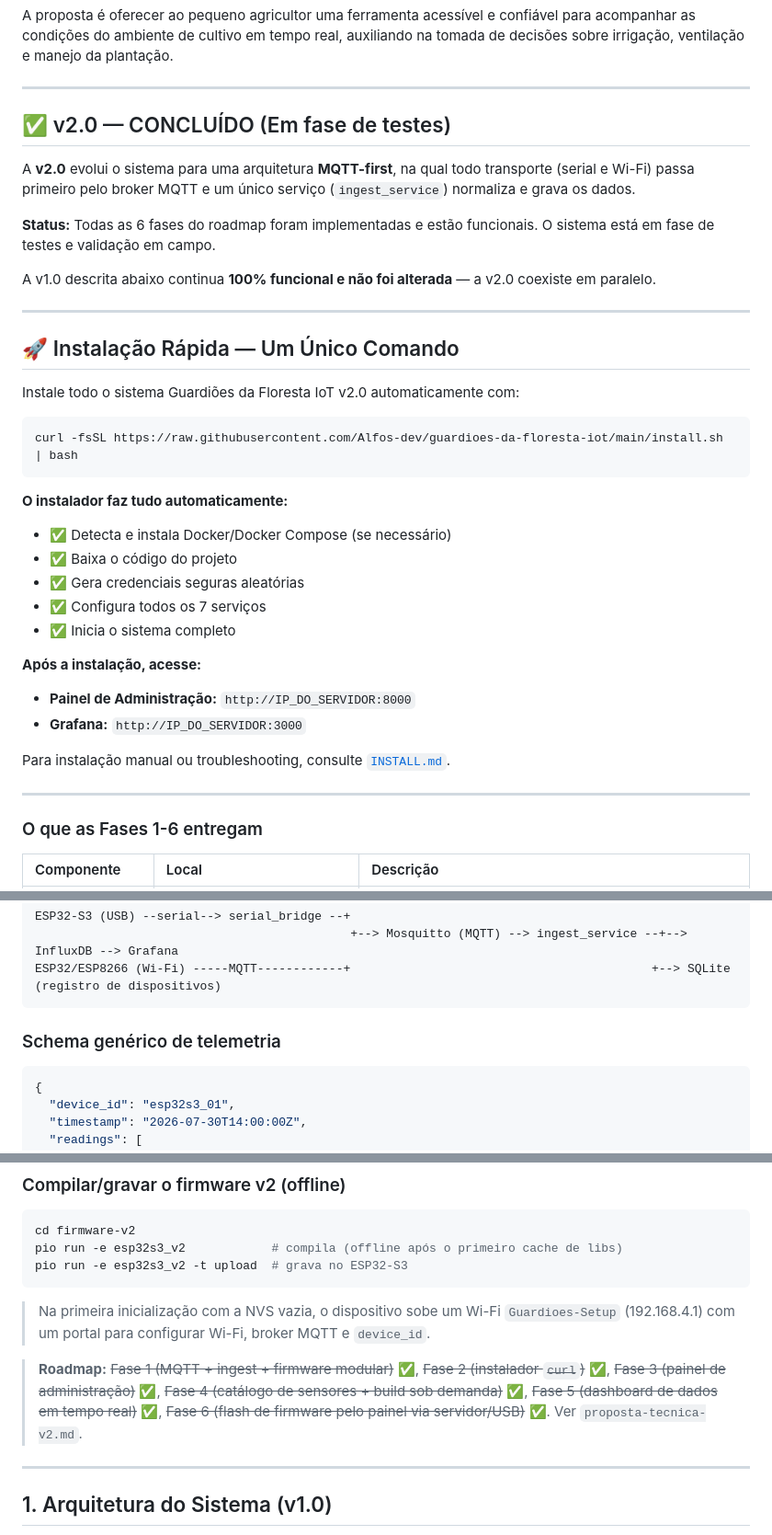
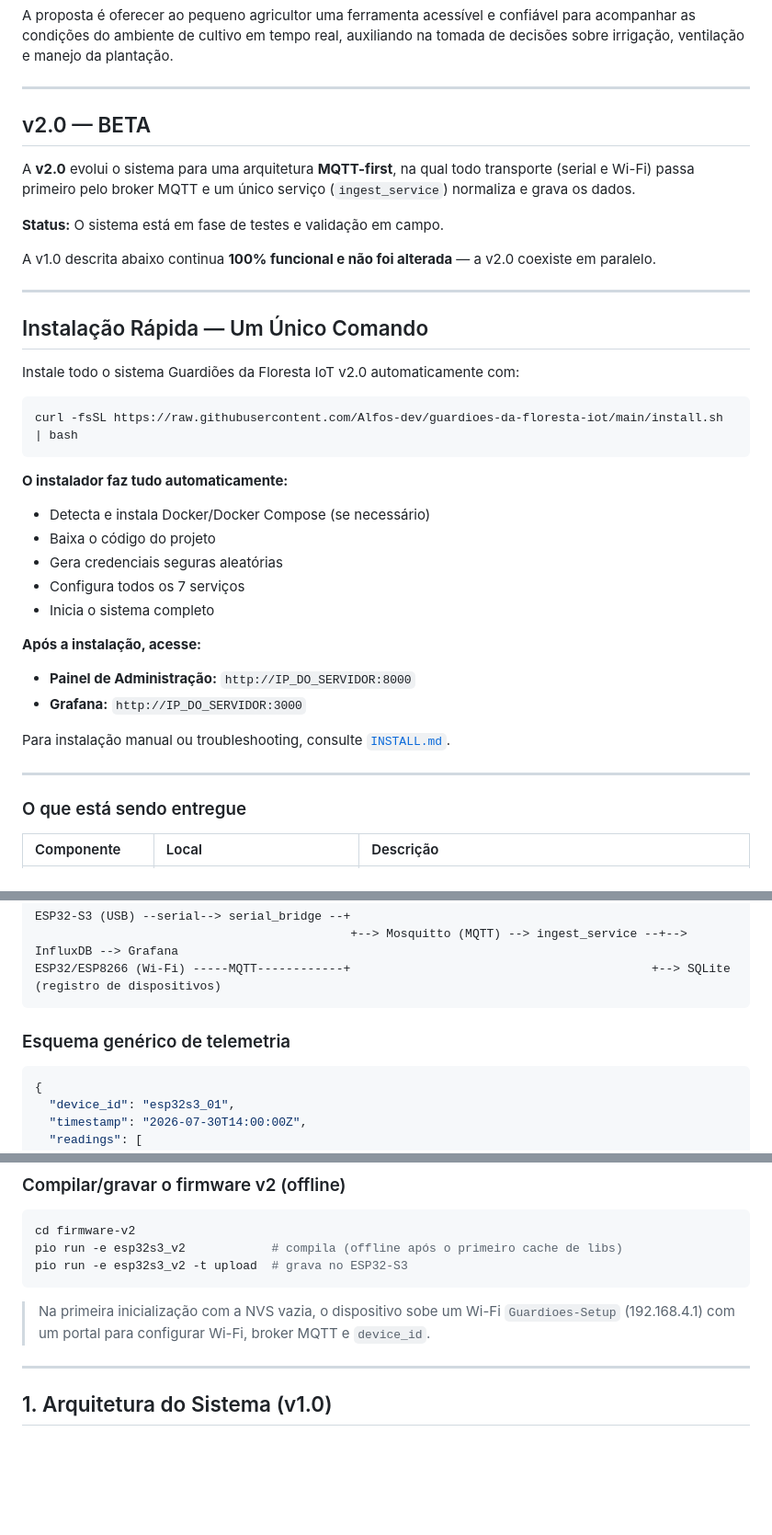
Before and after one commit to Alfos-dev/guardioes-da-floresta-iot, a Markdown page: README.md, 3 parts joined by grey strips. Shown at 92% size. GitHub-like rendering; blank space fills up the shorter version.

Commit message:
Change v2.0 status to BETA and update installation
Updated version status and installation instructions in README.md.

````diff
--- a/README.md
+++ b/README.md
@@ -6,17 +6,17 @@ A proposta é oferecer ao pequeno agricultor uma ferramenta acessível e confiá
 
 ---
 
-## ✅ v2.0 — CONCLUÍDO (Em fase de testes)
+## v2.0 — BETA
 
 A **v2.0** evolui o sistema para uma arquitetura **MQTT-first**, na qual todo transporte (serial e Wi-Fi) passa primeiro pelo broker MQTT e um único serviço (`ingest_service`) normaliza e grava os dados.
 
-**Status:** Todas as 6 fases do roadmap foram implementadas e estão funcionais. O sistema está em fase de testes e validação em campo.
+**Status:** O sistema está em fase de testes e validação em campo.
 
 A v1.0 descrita abaixo continua **100% funcional e não foi alterada** — a v2.0 coexiste em paralelo.
 
 ---
 
-## 🚀 Instalação Rápida — Um Único Comando
+## Instalação Rápida — Um Único Comando
 
 Instale todo o sistema Guardiões da Floresta IoT v2.0 automaticamente com:
 
@@ -25,11 +25,11 @@ curl -fsSL https://raw.githubusercontent.com/Alfos-dev/guardioes-da-floresta-iot
 ```
 
 **O instalador faz tudo automaticamente:**
-- ✅ Detecta e instala Docker/Docker Compose (se necessário)
-- ✅ Baixa o código do projeto
-- ✅ Gera credenciais seguras aleatórias
-- ✅ Configura todos os 7 serviços
-- ✅ Inicia o sistema completo
+- Detecta e instala Docker/Docker Compose (se necessário)
+- Baixa o código do projeto
+- Gera credenciais seguras aleatórias
+- Configura todos os 7 serviços
+- Inicia o sistema completo
 
 **Após a instalação, acesse:**
 - **Painel de Administração:** `http://IP_DO_SERVIDOR:8000`
@@ -39,7 +39,7 @@ Para instalação manual ou troubleshooting, consulte [`INSTALL.md`](INSTALL.md)
 
 ---
 
-### O que as Fases 1-6 entregam
+### O que está sendo entregue
 
 | Componente | Local | Descrição |
 | :--- | :--- | :--- |
@@ -57,7 +57,7 @@ ESP32-S3 (USB) --serial--> serial_bridge --+
 ESP32/ESP8266 (Wi-Fi) -----MQTT------------+                                          +--> SQLite (registro de dispositivos)
 ```
 
-### Schema genérico de telemetria
+### Esquema genérico de telemetria
 
 ```json
 {
@@ -100,8 +100,6 @@ pio run -e esp32s3_v2 -t upload  # grava no ESP32-S3
 ```
 
 > Na primeira inicialização com a NVS vazia, o dispositivo sobe um Wi-Fi `Guardioes-Setup` (192.168.4.1) com um portal para configurar Wi-Fi, broker MQTT e `device_id`.
-
-> **Roadmap:** ~~Fase 1 (MQTT + ingest + firmware modular)~~ ✅, ~~Fase 2 (instalador `curl`)~~ ✅, ~~Fase 3 (painel de administração)~~ ✅, ~~Fase 4 (catálogo de sensores + build sob demanda)~~ ✅, ~~Fase 5 (dashboard de dados em tempo real)~~ ✅, ~~Fase 6 (flash de firmware pelo painel via servidor/USB)~~ ✅. Ver `proposta-tecnica-v2.md`.
 
 ---
 
````
